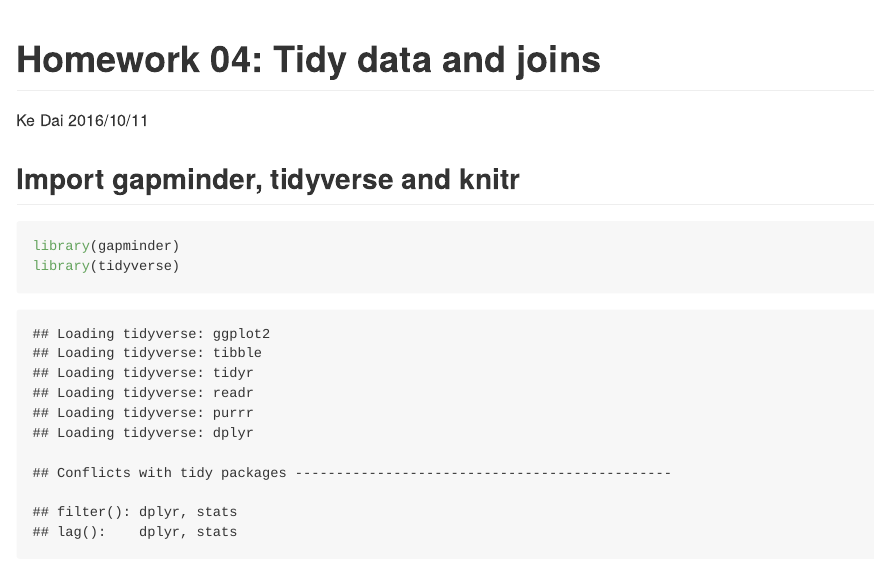
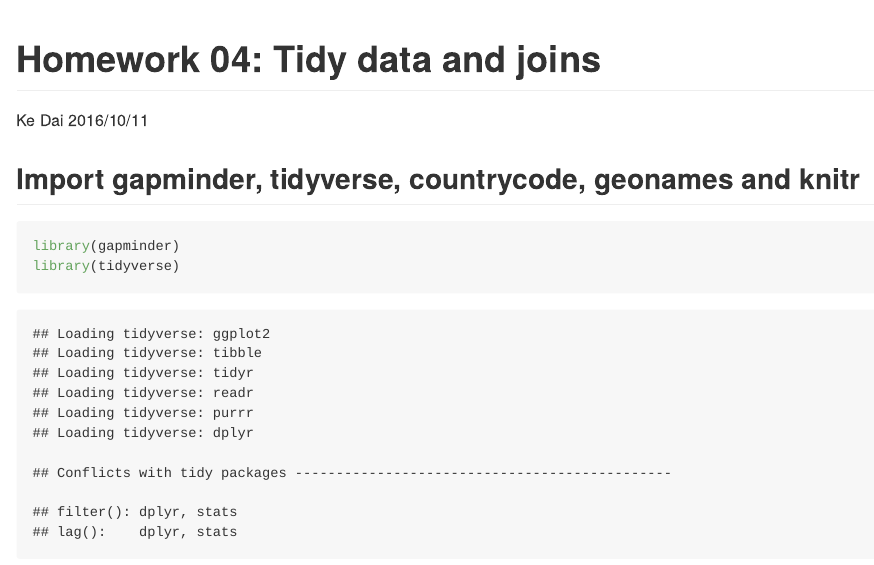
Before and after one commit to mynamedaike/Data-Analysis-Using-R, an R Markdown document (hw04_tidy-data-and-joins.Rmd): the page in a window 1100 px wide, from its top. The pictures show the output file hw04_tidy-data-and-joins.md that the author committed with the source, drawn offline in the style of GitHub.

Commit message:
Homework 04

````diff
--- a/hw04_tidy-data-and-joins.Rmd
+++ b/hw04_tidy-data-and-joins.Rmd
@@ -9,7 +9,7 @@
 knitr::opts_chunk$set(echo = TRUE)
 ```
 
-## Import gapminder, tidyverse and knitr
+## Import gapminder, tidyverse, countrycode, geonames and knitr
 ```{r}
 library(gapminder)
 library(tidyverse)
````
Also changed, not shown: hw04_tidy-data-and-joins.md.
